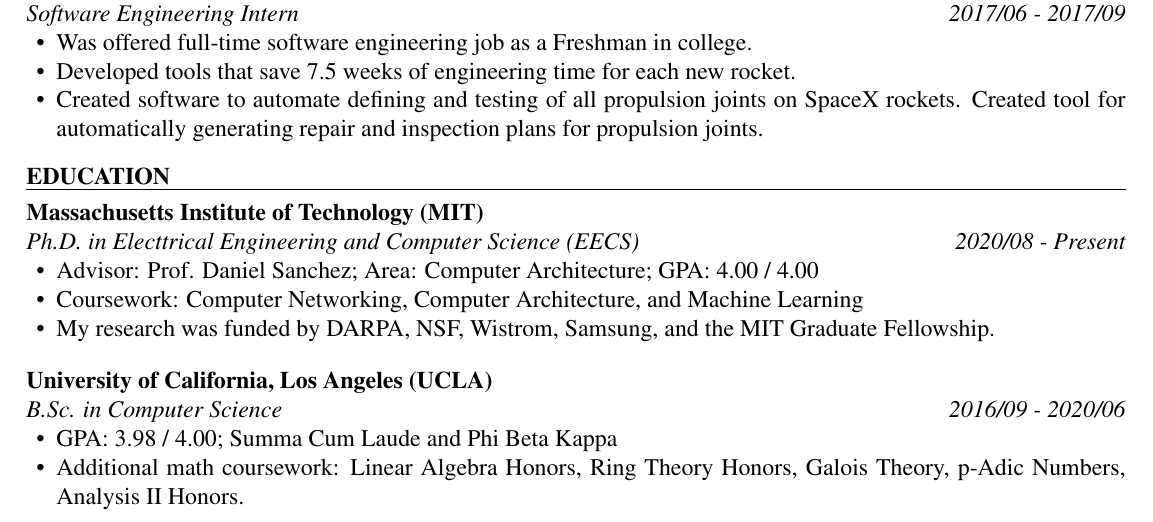
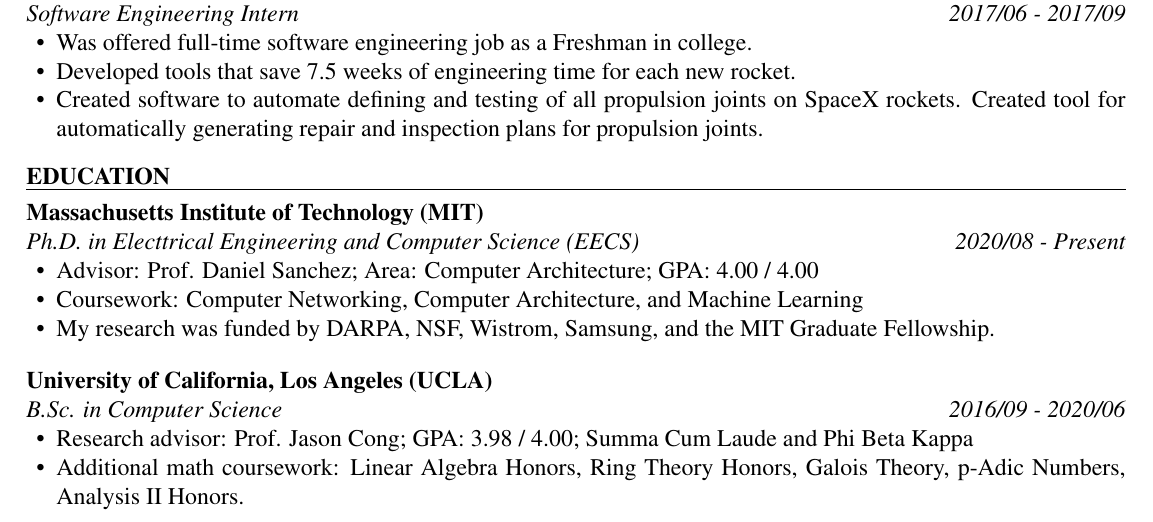
Before and after one commit to n-samar/.config, a LaTeX CV (resume/resume.tex): part of the page, cut so that both start at the same text. Compiled offline with pdfLaTeX.

Commit message:
[resume] Update for qcomm

```diff
--- a/resume/resume.tex
+++ b/resume/resume.tex
@@ -1,6 +1,5 @@
 \documentclass{resume}
 \usepackage[hidelinks]{hyperref}
-\usepackage{lipsum}
 
 \name{Nikola Samardzic}
 
@@ -97,7 +96,7 @@
         position={B.Sc. in Computer Science},
         duration={2016/09 - 2020/06}}
         \begin{itemize}
-            \item GPA: 3.98 / 4.00; Summa Cum Laude and Phi Beta Kappa
+            \item Research advisor: Prof. Jason Cong; GPA: 3.98 / 4.00; Summa Cum Laude and Phi Beta Kappa
             \item Additional math coursework: Linear Algebra Honors, Ring Theory Honors,
                 Galois Theory, p-Adic Numbers, Analysis II Honors.
         \end{itemize}
```
Also changed, not shown: resume/resume.tex (2 more changed lines), 1 other file.
